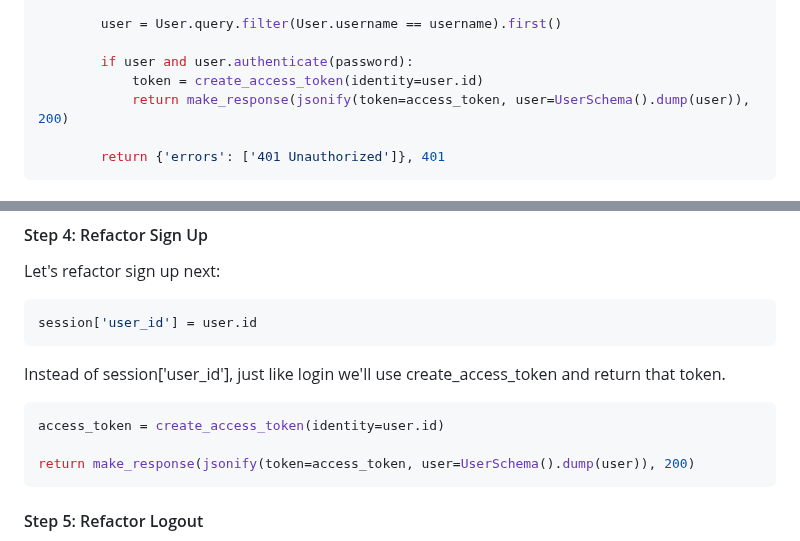
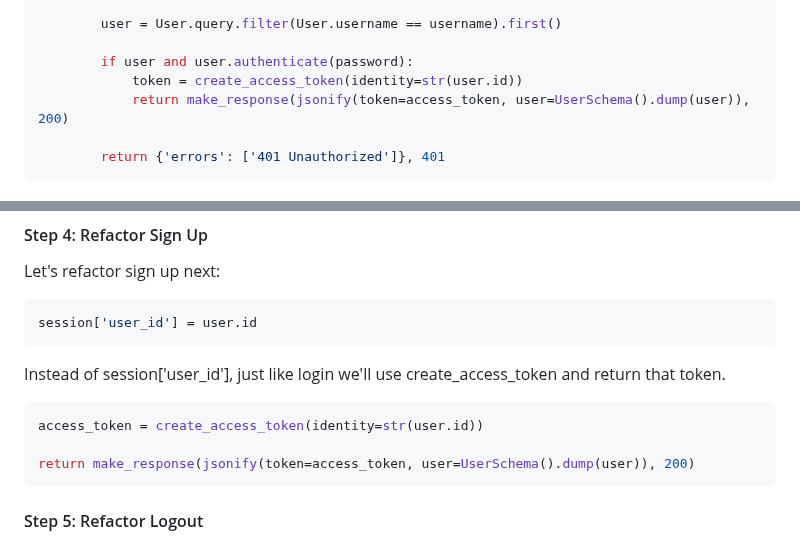
Before and after one commit to webdesigns23/flask-jwt-technical-lesson, a Markdown page: README.md, 2 parts joined by grey strips. GitHub-like rendering.

Commit message:
fix type conversion for jwt token

````diff
--- a/README.md
+++ b/README.md
@@ -194,7 +194,7 @@ class Login(Resource):
         user = User.query.filter(User.username == username).first()
 
         if user and user.authenticate(password):
-            token = create_access_token(identity=user.id)
+            token = create_access_token(identity=str(user.id))
             return make_response(jsonify(token=access_token, user=UserSchema().dump(user)), 200)
 
         return {'errors': ['401 Unauthorized']}, 401
@@ -255,7 +255,7 @@ session['user_id'] = user.id
 Instead of session['user_id'], just like login we'll use create_access_token and return that token.
 
 ```python
-access_token = create_access_token(identity=user.id)
+access_token = create_access_token(identity=str(user.id))
 
 return make_response(jsonify(token=access_token, user=UserSchema().dump(user)), 200)
 ```
````
